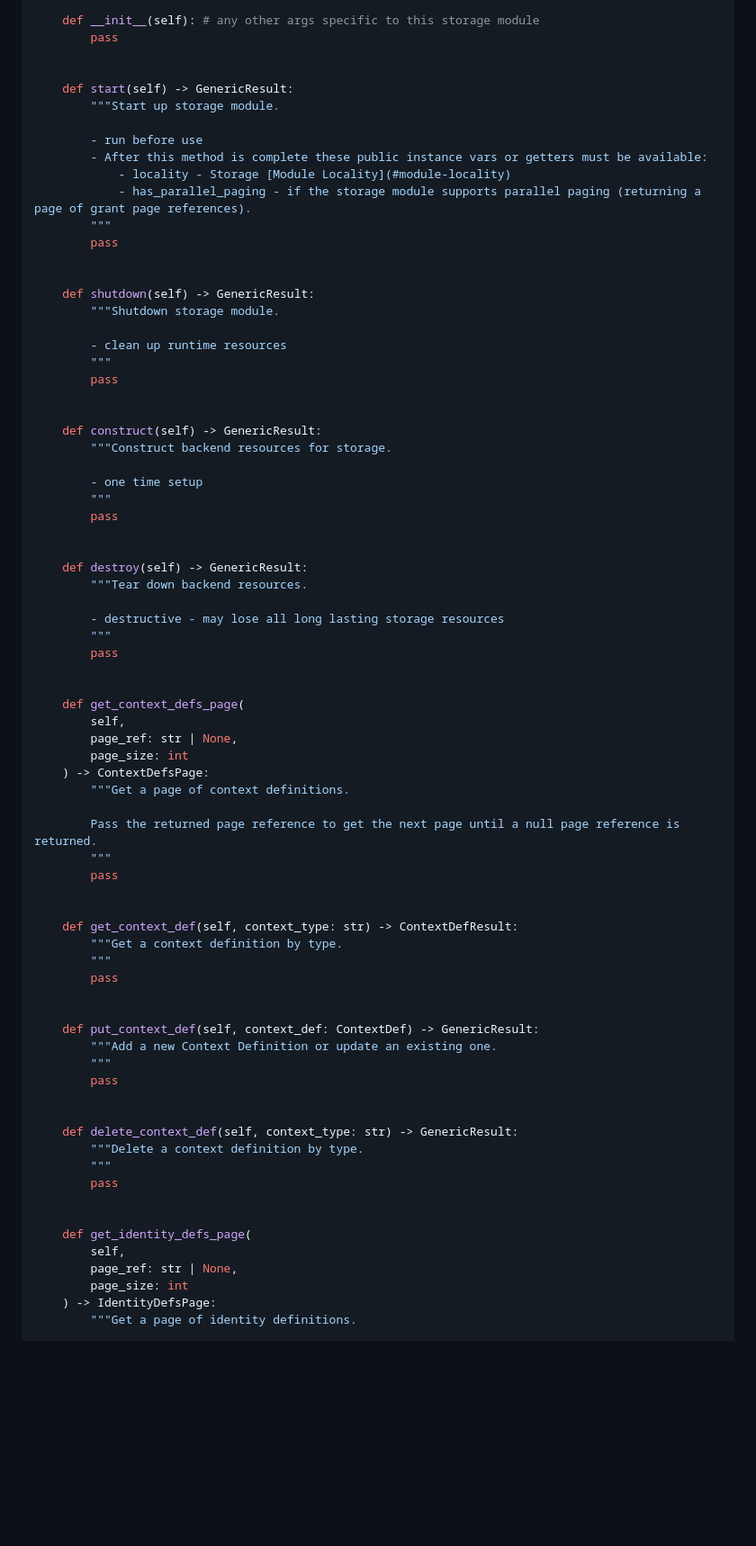
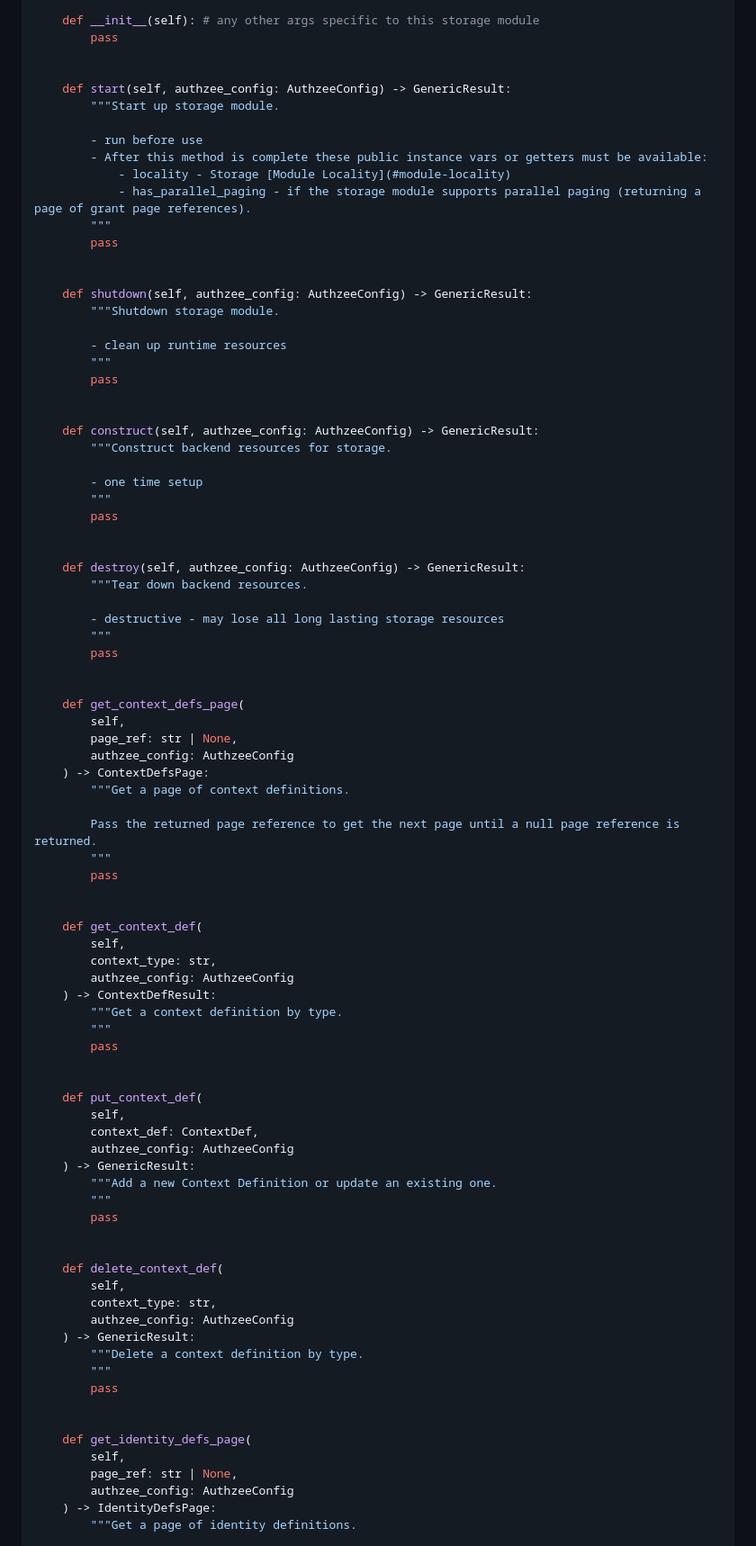
Before and after one commit to btemplep/authzee, a Markdown page: docs/sdks.md, the part around one of its changes. Shown at 90% size. Rendered like a GitHub page; blank space fills up the shorter version.

```diff
--- a/docs/sdks.md
+++ b/docs/sdks.md
@@ -1135,7 +1132,7 @@ class StorageModule:
         pass
 
 
-    def start(self) -> GenericResult:
+    def start(self, authzee_config: AuthzeeConfig) -> GenericResult:
         """Start up storage module.
 
         - run before use
@@ -1146,7 +1143,7 @@ class StorageModule:
         pass
 
 
-    def shutdown(self) -> GenericResult:
+    def shutdown(self, authzee_config: AuthzeeConfig) -> GenericResult:
         """Shutdown storage module.
 
         - clean up runtime resources
@@ -1154,7 +1151,7 @@ class StorageModule:
         pass
 
 
-    def construct(self) -> GenericResult:
+    def construct(self, authzee_config: AuthzeeConfig) -> GenericResult:
         """Construct backend resources for storage.
 
         - one time setup
@@ -1162,7 +1159,7 @@ class StorageModule:
         pass
 
 
-    def destroy(self) -> GenericResult:
+    def destroy(self, authzee_config: AuthzeeConfig) -> GenericResult:
         """Tear down backend resources.
 
         - destructive - may lose all long lasting storage resources
@@ -1173,7 +1170,7 @@ class StorageModule:
     def get_context_defs_page(
         self,
         page_ref: str | None,
-        page_size: int
+        authzee_config: AuthzeeConfig
     ) -> ContextDefsPage:
         """Get a page of context definitions.
 
@@ -1182,19 +1179,31 @@ class StorageModule:
         pass
 
 
-    def get_context_def(self, context_type: str) -> ContextDefResult:
+    def get_context_def(
+        self,
+        context_type: str,
+        authzee_config: AuthzeeConfig
+    ) -> ContextDefResult:
         """Get a context definition by type.
         """
         pass
 
 
-    def put_context_def(self, context_def: ContextDef) -> GenericResult:
+    def put_context_def(
+        self,
+        context_def: ContextDef,
+        authzee_config: AuthzeeConfig
+    ) -> GenericResult:
         """Add a new Context Definition or update an existing one.
         """
         pass
 
 
-    def delete_context_def(self, context_type: str) -> GenericResult:
+    def delete_context_def(
+        self,
+        context_type: str,
+        authzee_config: AuthzeeConfig
+    ) -> GenericResult:
         """Delete a context definition by type.
         """
         pass
@@ -1203,7 +1212,7 @@ class StorageModule:
     def get_identity_defs_page(
         self,
         page_ref: str | None,
-        page_size: int
+        authzee_config: AuthzeeConfig
     ) -> IdentityDefsPage:
         """Get a page of identity definitions.
 
```
Also changed, not shown: other parts of docs/sdks.md (+81 -38 lines), TODO.md (+4 -0 lines).
